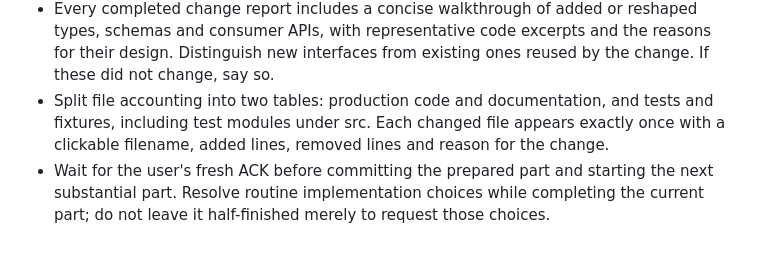
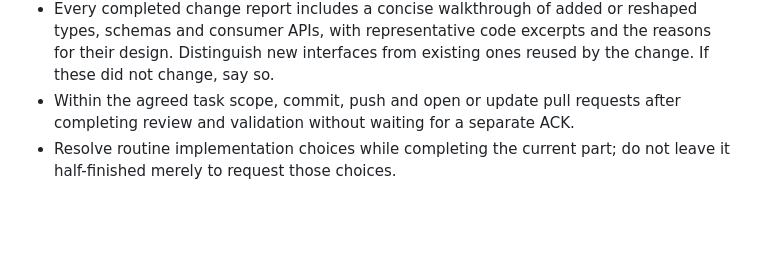
Before and after one commit to koolkdev/relocade, a Markdown page: AGENTS.md, the part around the change. Drawn GitHub-style; blank space fills up the shorter version.

Commit message:
docs: simplify contribution reporting and PR workflow

```diff
--- a/AGENTS.md
+++ b/AGENTS.md
@@ -145,9 +145,7 @@ This is a public repository. Commit messages use `component: title`.
   types, schemas and consumer APIs, with representative code excerpts and the reasons
   for their design. Distinguish new interfaces from existing ones reused by the change.
   If these did not change, say so.
-- Split file accounting into two tables: production code and documentation, and tests
-  and fixtures, including test modules under src. Each changed file appears exactly
-  once with a clickable filename, added lines, removed lines and reason for the change.
-- Wait for the user's fresh ACK before committing the prepared part and starting the
-  next substantial part. Resolve routine implementation choices while completing the
-  current part; do not leave it half-finished merely to request those choices.
+- Within the agreed task scope, commit, push and open or update pull requests after
+  completing review and validation without waiting for a separate ACK.
+- Resolve routine implementation choices while completing the current part; do not
+  leave it half-finished merely to request those choices.
```
